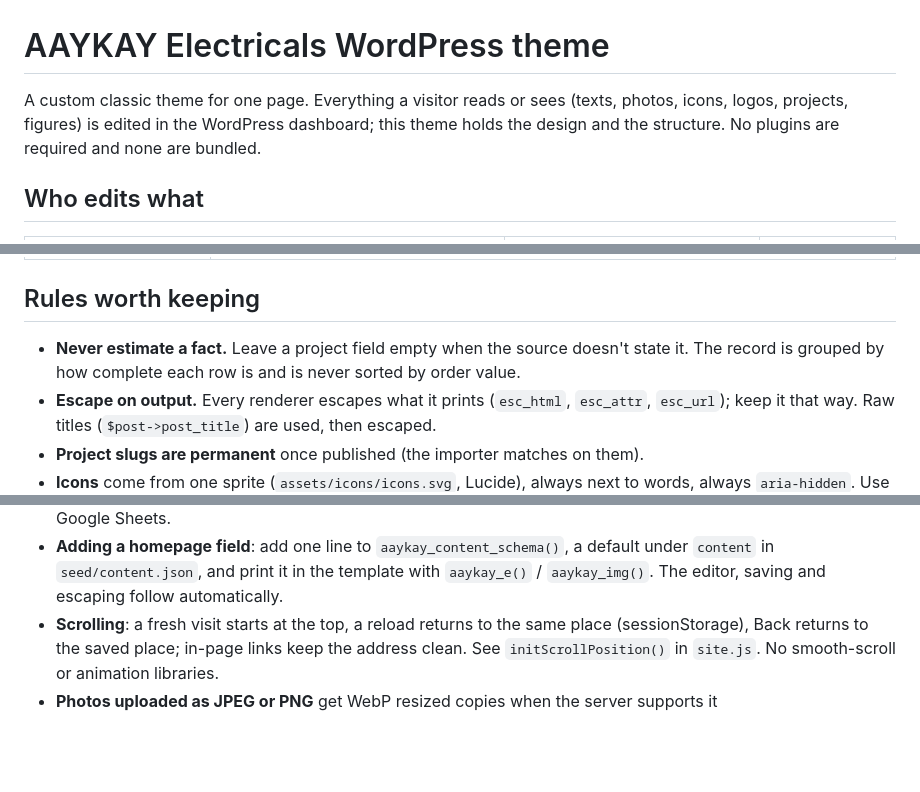
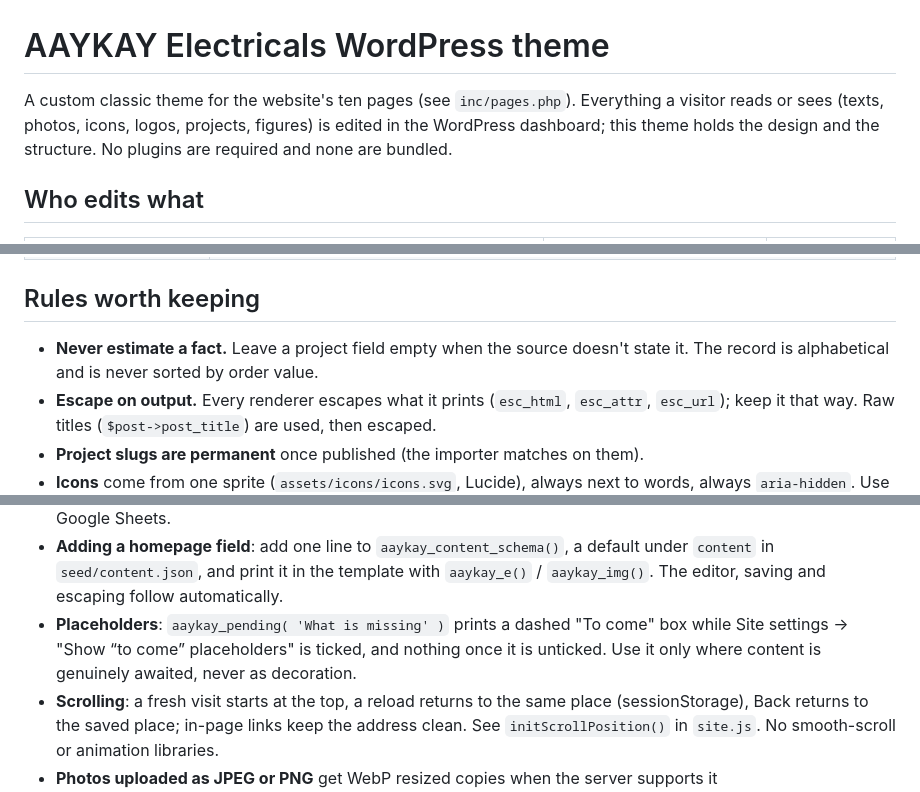
Before and after one commit to FireBird1195/aaykay-website, a Markdown page: README.md, 3 parts joined by grey strips. GitHub-like rendering; blank space fills up the shorter version.

```diff
--- a/README.md
+++ b/README.md
@@ -1,6 +1,6 @@
 # AAYKAY Electricals WordPress theme
 
-A custom classic theme for one page. Everything a visitor reads or sees (texts, photos, icons,
+A custom classic theme for the website's ten pages (see `inc/pages.php`). Everything a visitor reads or sees (texts, photos, icons,
 logos, projects, figures) is edited in the WordPress dashboard; this theme holds the design
 and the structure. No plugins are required and none are bundled.
 
@@ -48,7 +52,7 @@ number is in the phone menu, the contact section, the footer and the structured
 ## Rules worth keeping
 
 - **Never estimate a fact.** Leave a project field empty when the source doesn't state it.
-  The record is grouped by how complete each row is and is never sorted by order value.
+  The record is alphabetical and is never sorted by order value.
 - **Escape on output.** Every renderer escapes what it prints (`esc_html`, `esc_attr`,
   `esc_url`); keep it that way. Raw titles (`$post->post_title`) are used, then escaped.
 - **Project slugs are permanent** once published (the importer matches on them).
@@ -66,6 +70,9 @@ number is in the phone menu, the contact section, the footer and the structured
 - **Adding a homepage field**: add one line to `aaykay_content_schema()`, a default under
   `content` in `seed/content.json`, and print it in the template with `aaykay_e()` /
   `aaykay_img()`. The editor, saving and escaping follow automatically.
+- **Placeholders**: `aaykay_pending( 'What is missing' )` prints a dashed "To come" box while
+  Site settings → "Show “to come” placeholders" is ticked, and nothing once it is unticked.
+  Use it only where content is genuinely awaited, never as decoration.
 - **Scrolling**: a fresh visit starts at the top, a reload returns to the same place
   (sessionStorage), Back returns to the saved place; in-page links keep the address clean.
   See `initScrollPosition()` in `site.js`. No smooth-scroll or animation libraries.
```
Also changed, not shown: other parts of README.md (+10 -6 lines).
